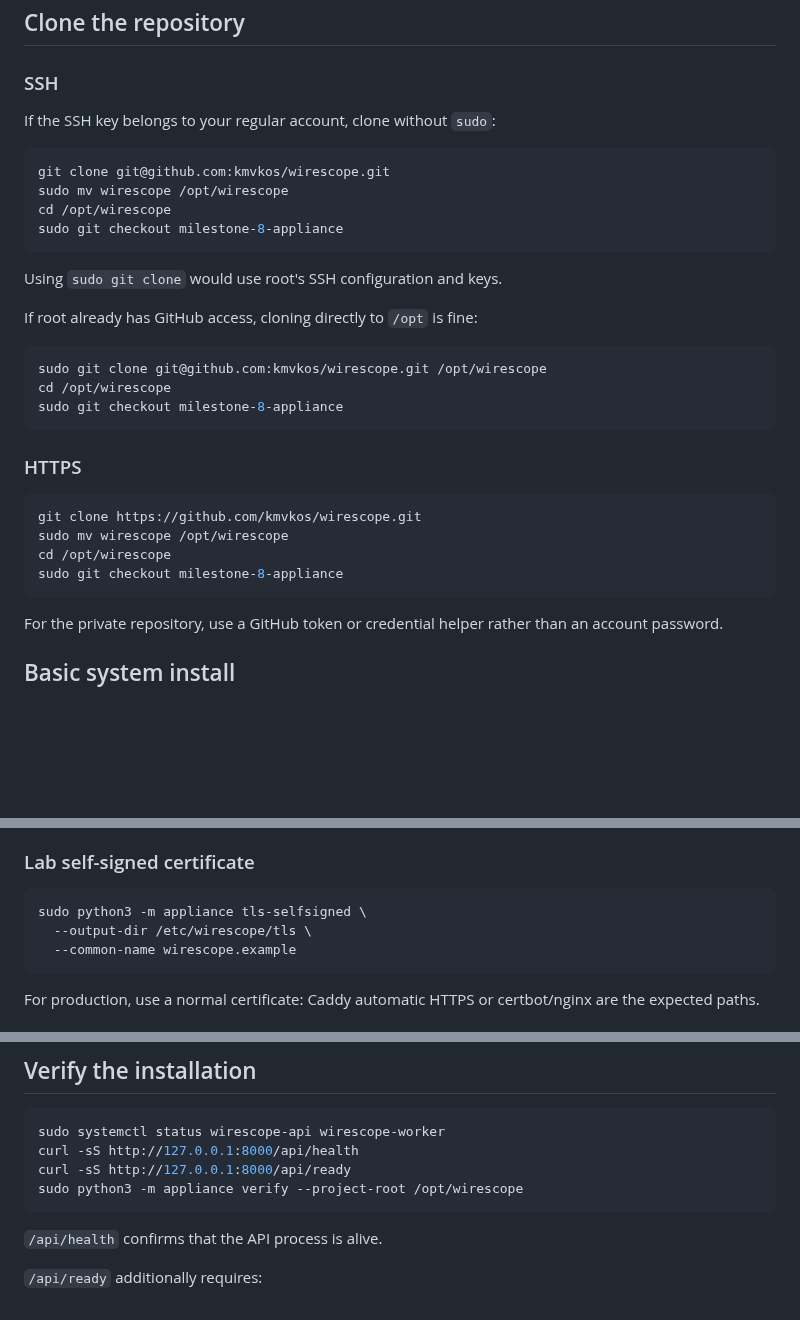
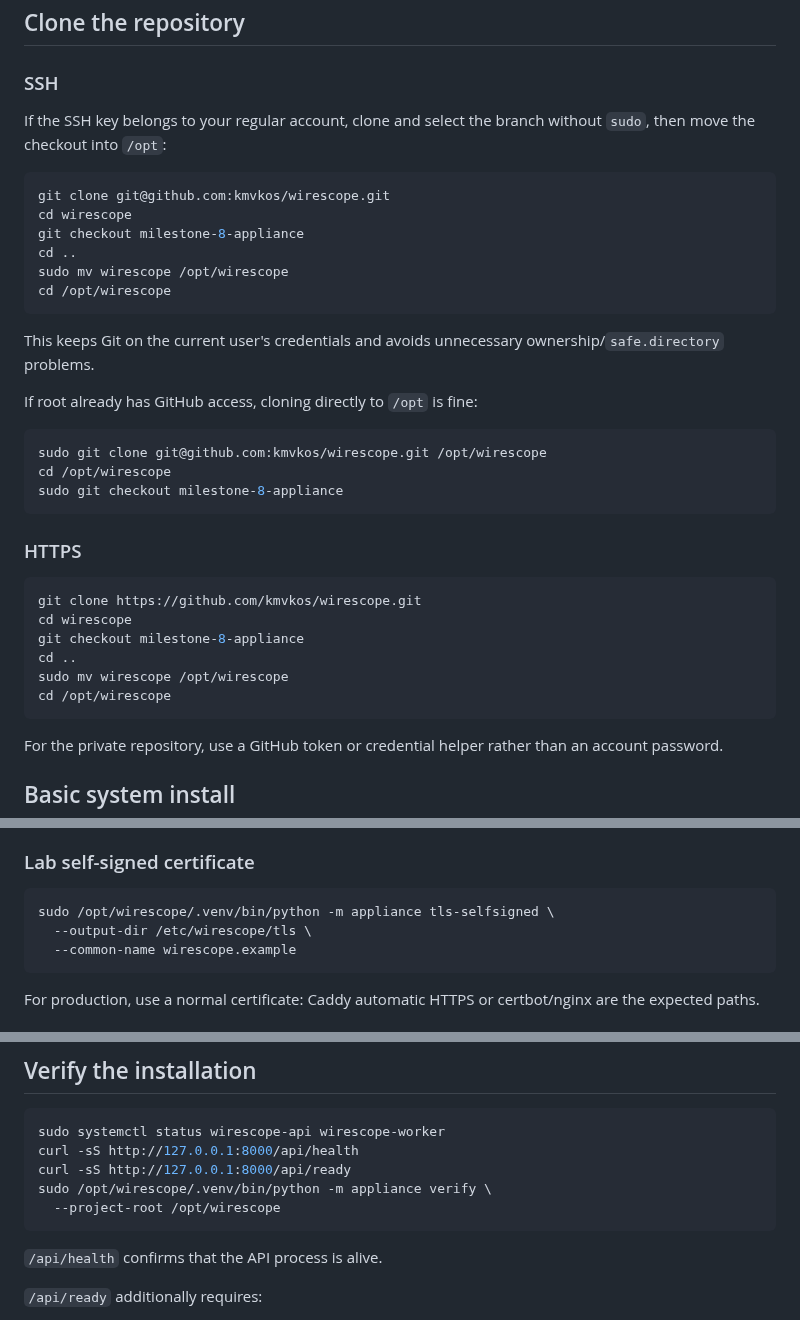
Before and after one commit to kmvkos/wirescope, a Markdown page: docs/en/INSTALLATION.md, 3 parts joined by grey strips. GitHub-like rendering; blank space fills up the shorter version.

Commit message:
docs: fix checkout sequence in English installation guide

````diff
--- a/docs/en/INSTALLATION.md
+++ b/docs/en/INSTALLATION.md
@@ -35,16 +35,18 @@ The installer **runs from the checkout**. It does not copy the project tree into
 
 ### SSH
 
-If the SSH key belongs to your regular account, clone without `sudo`:
+If the SSH key belongs to your regular account, clone and select the branch without `sudo`, then move the checkout into `/opt`:
 
 ```bash
 git clone git@github.com:kmvkos/wirescope.git
+cd wirescope
+git checkout milestone-8-appliance
+cd ..
 sudo mv wirescope /opt/wirescope
 cd /opt/wirescope
-sudo git checkout milestone-8-appliance
 ```
 
-Using `sudo git clone` would use root's SSH configuration and keys.
+This keeps Git on the current user's credentials and avoids unnecessary ownership/`safe.directory` problems.
 
 If root already has GitHub access, cloning directly to `/opt` is fine:
 
@@ -58,9 +60,11 @@ sudo git checkout milestone-8-appliance
 
 ```bash
 git clone https://github.com/kmvkos/wirescope.git
+cd wirescope
+git checkout milestone-8-appliance
+cd ..
 sudo mv wirescope /opt/wirescope
 cd /opt/wirescope
-sudo git checkout milestone-8-appliance
 ```
 
 For the private repository, use a GitHub token or credential helper rather than an account password.
@@ -275,7 +279,7 @@ The installer does **not** start Caddy/nginx and does not rewrite the firewall.
 ### Lab self-signed certificate
 
 ```bash
-sudo python3 -m appliance tls-selfsigned \
+sudo /opt/wirescope/.venv/bin/python -m appliance tls-selfsigned \
   --output-dir /etc/wirescope/tls \
   --common-name wirescope.example
 ```
@@ -432,7 +436,8 @@ sudo ./packaging/install.sh \
 sudo systemctl status wirescope-api wirescope-worker
 curl -sS http://127.0.0.1:8000/api/health
 curl -sS http://127.0.0.1:8000/api/ready
-sudo python3 -m appliance verify --project-root /opt/wirescope
+sudo /opt/wirescope/.venv/bin/python -m appliance verify \
+  --project-root /opt/wirescope
 ```
 
 `/api/health` confirms that the API process is alive.
````
Also changed, not shown: other parts of docs/en/INSTALLATION.md (+1 -1 lines).
